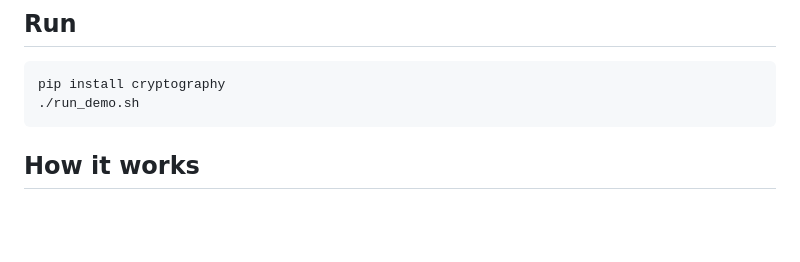
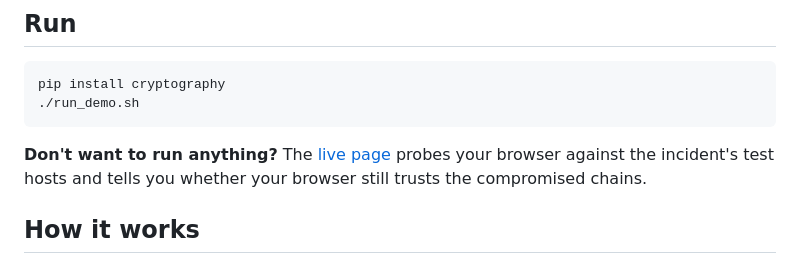
Before and after one commit to abhishek-bhatkar/emudhra-poc, a Markdown page: README.md, the part around the change. Rendered like a GitHub page; blank space fills up the shorter version.

Commit message:
README: link the live browser-status page

````diff
--- a/README.md
+++ b/README.md
@@ -10,6 +10,8 @@ This repo recreates the flaw with **our own throwaway keys** (never the real one
 pip install cryptography
 ./run_demo.sh
 ```
+
+**Don't want to run anything?** The [live page](https://abhishek-bhatkar.github.io/emudhra-poc/) probes your browser against the incident's test hosts and tells you whether your browser still trusts the compromised chains.
 
 ## How it works
 
````
